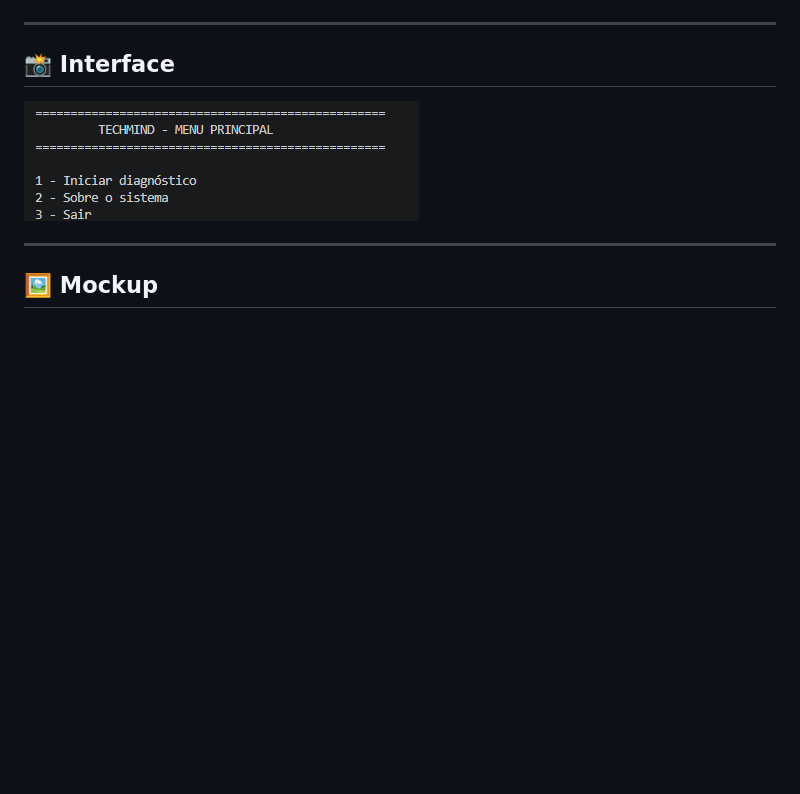
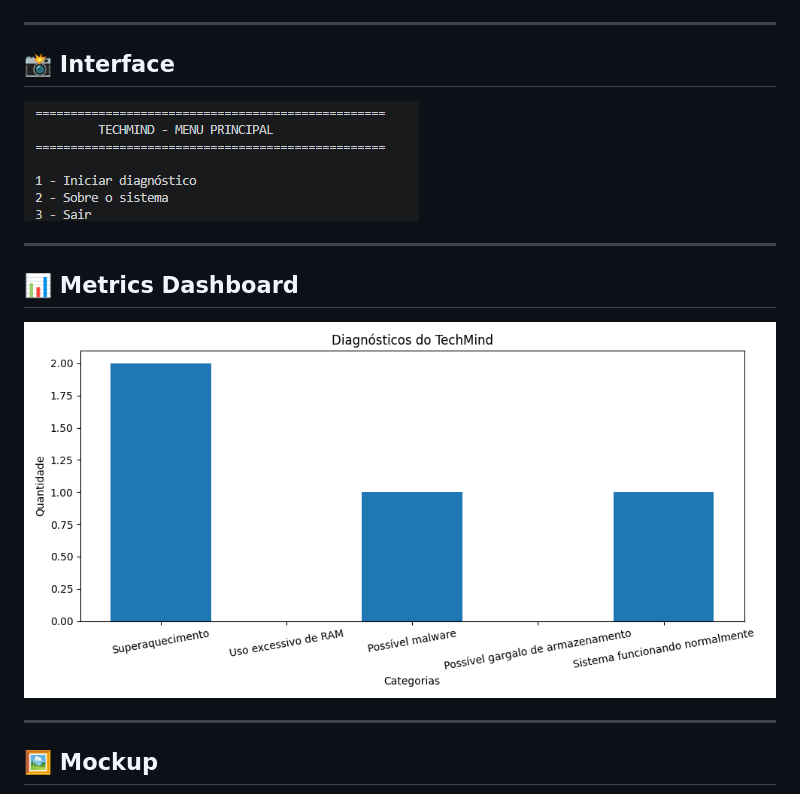
Before and after one commit to TalesSantos-tech/techmind-ai-agent, a Markdown page: README.MD, the part around the change. Rendered like a GitHub page; pictures changed too: dashboard/grafico_metricas.png (added); blank space fills up the shorter version.

Commit message:
Adicionando dashboard de métricas

```diff
--- a/README.MD
+++ b/README.MD
@@ -57,6 +57,12 @@ pytest
 ## 📸 Interface
 
 ![Menu](screenshots/menu.png)
+
+---
+
+## 📊 Metrics Dashboard
+
+![Dashboard](dashboard/grafico_metricas.png)
 
 ---
 
```
Also changed, not shown: 1 other file.
